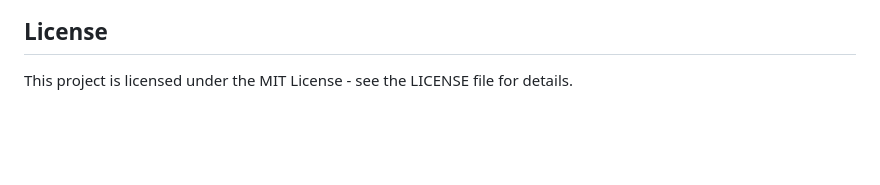
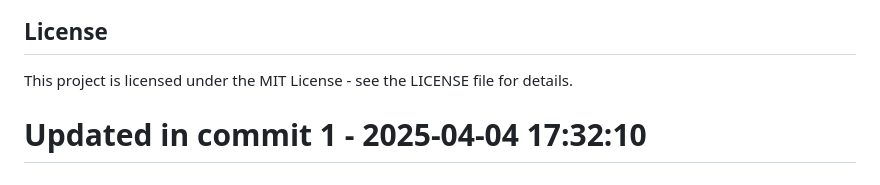
Before and after one commit to llamasearchai/llamarag, a Markdown page: README.md, the part around the change. Rendered like a GitHub page; blank space fills up the shorter version.

```diff
--- a/README.md
+++ b/README.md
@@ -143,3 +143,4 @@ Contributions are welcome! Please feel free to submit a Pull Request.
 ## License
 
 This project is licensed under the MIT License - see the LICENSE file for details.
+# Updated in commit 1 - 2025-04-04 17:32:10
```
